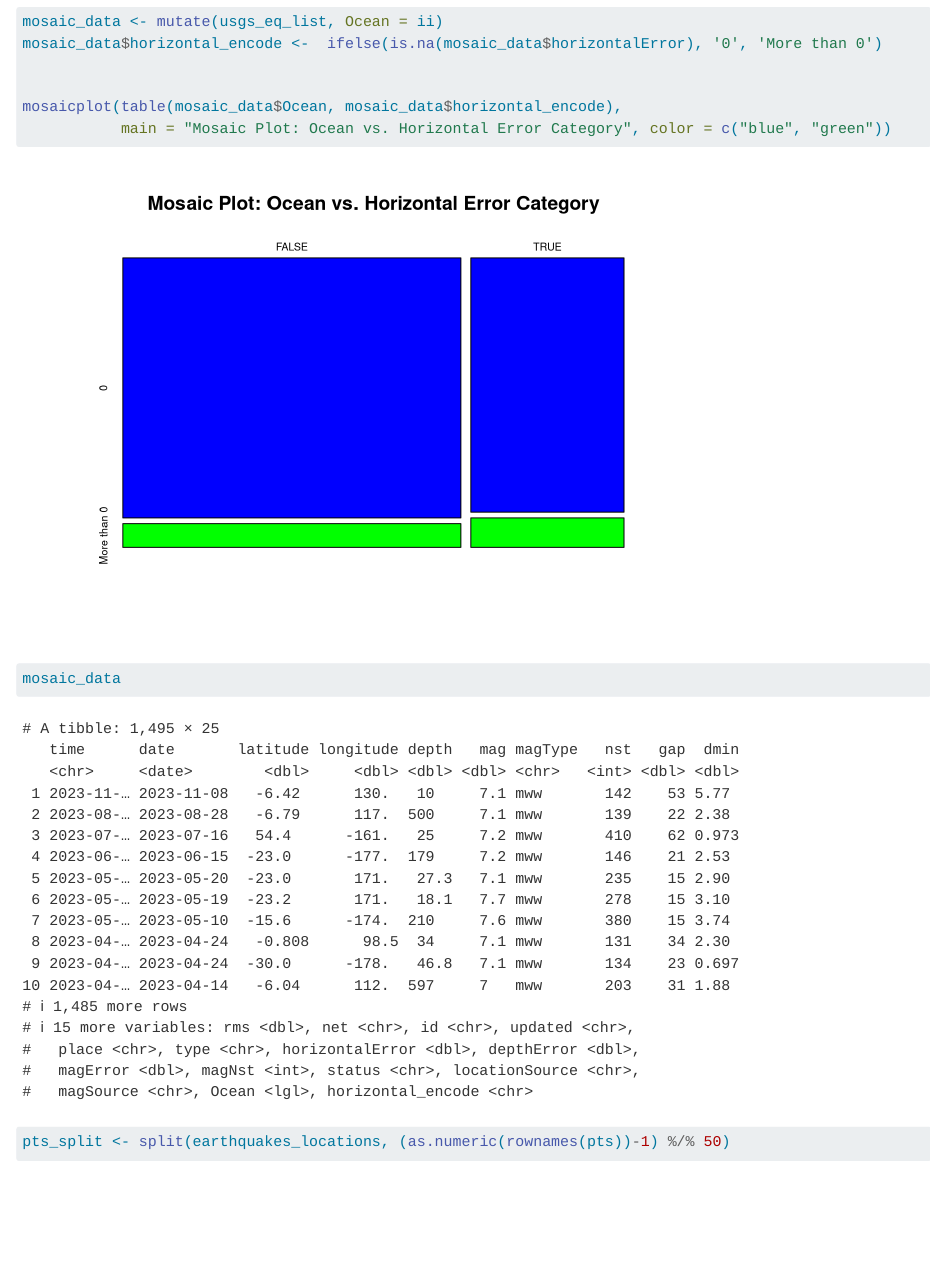
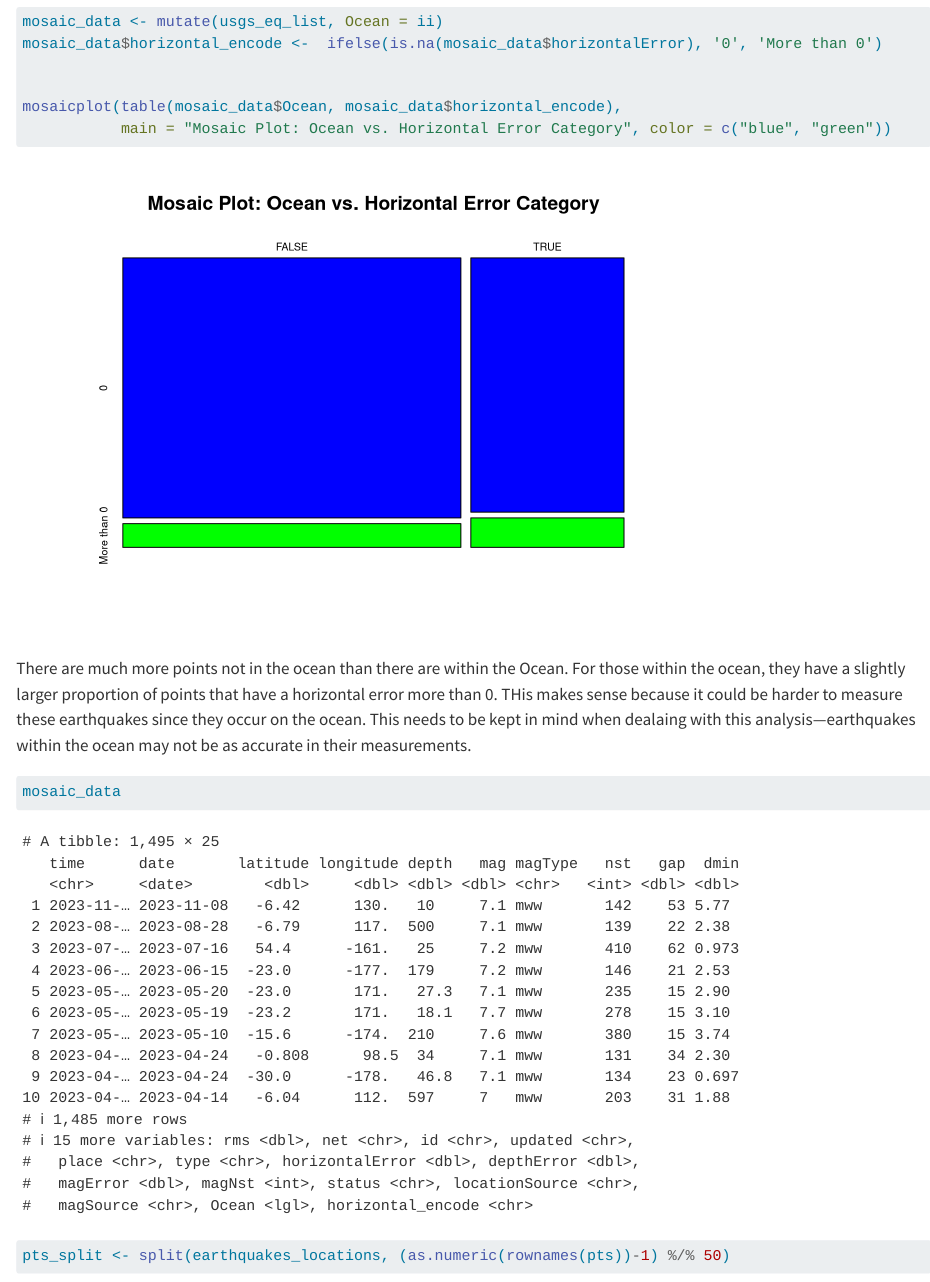
Before and after one commit to aa221/EDAV-EARTHQUAKES-PROJECT, a Quarto document (results.qmd): the page in a window 1100 px wide, from 12430 px down. Rendered offline with R 4.5, knitr and Pandoc in place of Quarto, with nearby package versions; some code elsewhere in the file could not run offline; long lines of code are wrapped; column names are cleaned by a stand-in for the janitor package.

Commit message:
added description

````diff
--- a/results.qmd
+++ b/results.qmd
@@ -415,6 +415,8 @@ mosaicplot(table(mosaic_data$Ocean, mosaic_data$horizontal_encode),
            main = "Mosaic Plot: Ocean vs. Horizontal Error Category", color = c("blue", "green"))
 
 ```
+There are much more points not in the ocean than there are within the Ocean. For those within the ocean, they have a slightly larger proportion of points that have a horizontal error more than 0. THis makes sense because it could be harder to measure these earthquakes since they occur on the ocean. This needs to be kept in mind when dealaing with this analysis—earthquakes within the ocean may not be as accurate in their measurements.
+
 
 ```{r}
 mosaic_data
````
